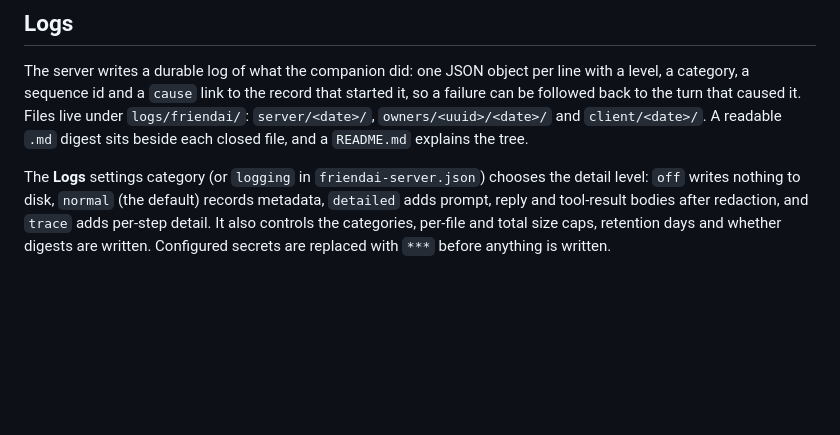
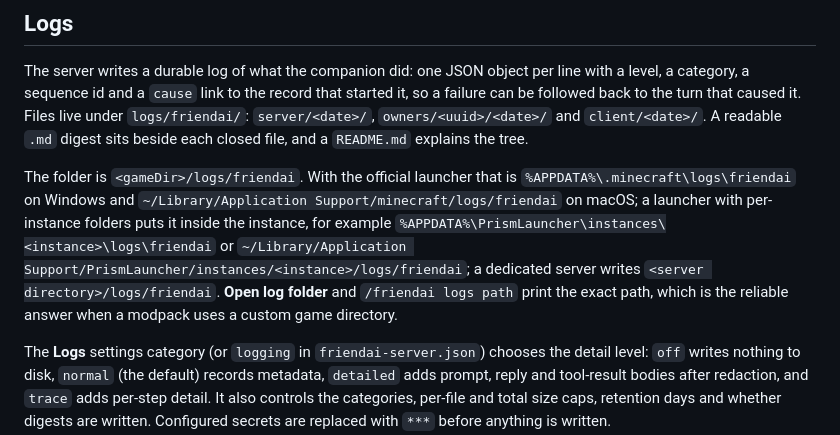
Before and after one commit to NemoKing1210/Friendai, a Markdown page: README.md, the part around the change. Rendered like a GitHub page; blank space fills up the shorter version.

Commit message:
docs: add typical log-folder paths for Windows and macOS

```diff
--- a/README.md
+++ b/README.md
@@ -92,6 +92,8 @@ The **Search and profiles** tab holds the search field, the Basic/Advanced switc
 ## Logs
 
 The server writes a durable log of what the companion did: one JSON object per line with a level, a category, a sequence id and a `cause` link to the record that started it, so a failure can be followed back to the turn that caused it. Files live under `logs/friendai/`: `server/<date>/`, `owners/<uuid>/<date>/` and `client/<date>/`. A readable `.md` digest sits beside each closed file, and a `README.md` explains the tree.
+
+The folder is `<gameDir>/logs/friendai`. With the official launcher that is `%APPDATA%\.minecraft\logs\friendai` on Windows and `~/Library/Application Support/minecraft/logs/friendai` on macOS; a launcher with per-instance folders puts it inside the instance, for example `%APPDATA%\PrismLauncher\instances\<instance>\logs\friendai` or `~/Library/Application Support/PrismLauncher/instances/<instance>/logs/friendai`; a dedicated server writes `<server directory>/logs/friendai`. **Open log folder** and `/friendai logs path` print the exact path, which is the reliable answer when a modpack uses a custom game directory.
 
 The **Logs** settings category (or `logging` in `friendai-server.json`) chooses the detail level: `off` writes nothing to disk, `normal` (the default) records metadata, `detailed` adds prompt, reply and tool-result bodies after redaction, and `trace` adds per-step detail. It also controls the categories, per-file and total size caps, retention days and whether digests are written. Configured secrets are replaced with `***` before anything is written.
 
```
Also changed, not shown: AGENTS.md (+8 -0 lines).
